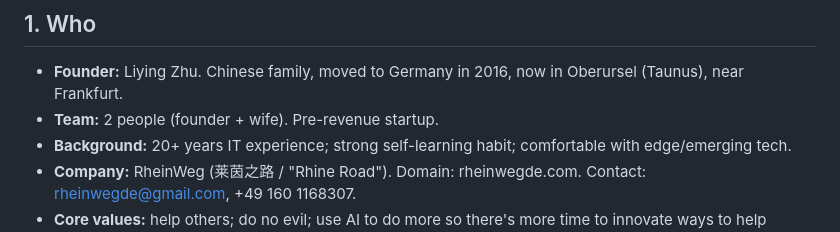
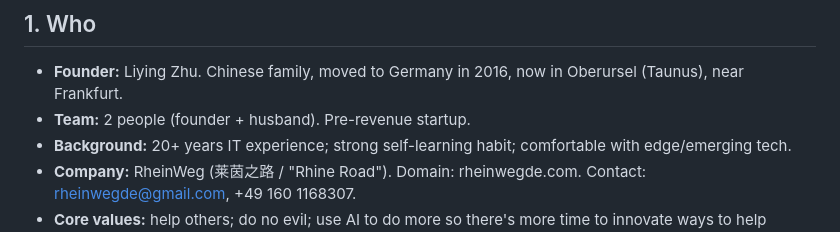
Before and after one commit to howardyang2009/Claude, a Markdown page: AI_Fluence/RheinWeg/RheinWeg_business_context.md, the part around the change. GitHub-like rendering.

```diff
--- a/AI_Fluence/RheinWeg/RheinWeg_business_context.md
+++ b/AI_Fluence/RheinWeg/RheinWeg_business_context.md
@@ -7,7 +7,7 @@
 ## 1. Who
 
 - **Founder:** Liying Zhu. Chinese family, moved to Germany in 2016, now in Oberursel (Taunus), near Frankfurt.
-- **Team:** 2 people (founder + wife). Pre-revenue startup.
+- **Team:** 2 people (founder + husband). Pre-revenue startup.
 - **Background:** 20+ years IT experience; strong self-learning habit; comfortable with edge/emerging tech.
 - **Company:** RheinWeg (莱茵之路 / "Rhine Road"). Domain: rheinwegde.com. Contact: rheinwegde@gmail.com, +49 160 1168307.
 - **Core values:** help others; do no evil; use AI to do more so there's more time to innovate ways to help people.
```
Also changed, not shown: AI_courses/AI-powered-effecient-daily-work-with-high-quality/AI-powered-efficient-dailywork-with-high-quality.md (added, +1 -0 lines), AI_courses/AI-powered-effecient-software-development-with-high-quality/AI-powered-effecient-software-development-with-high-quality-readme.md (added, +1 -0 lines).
